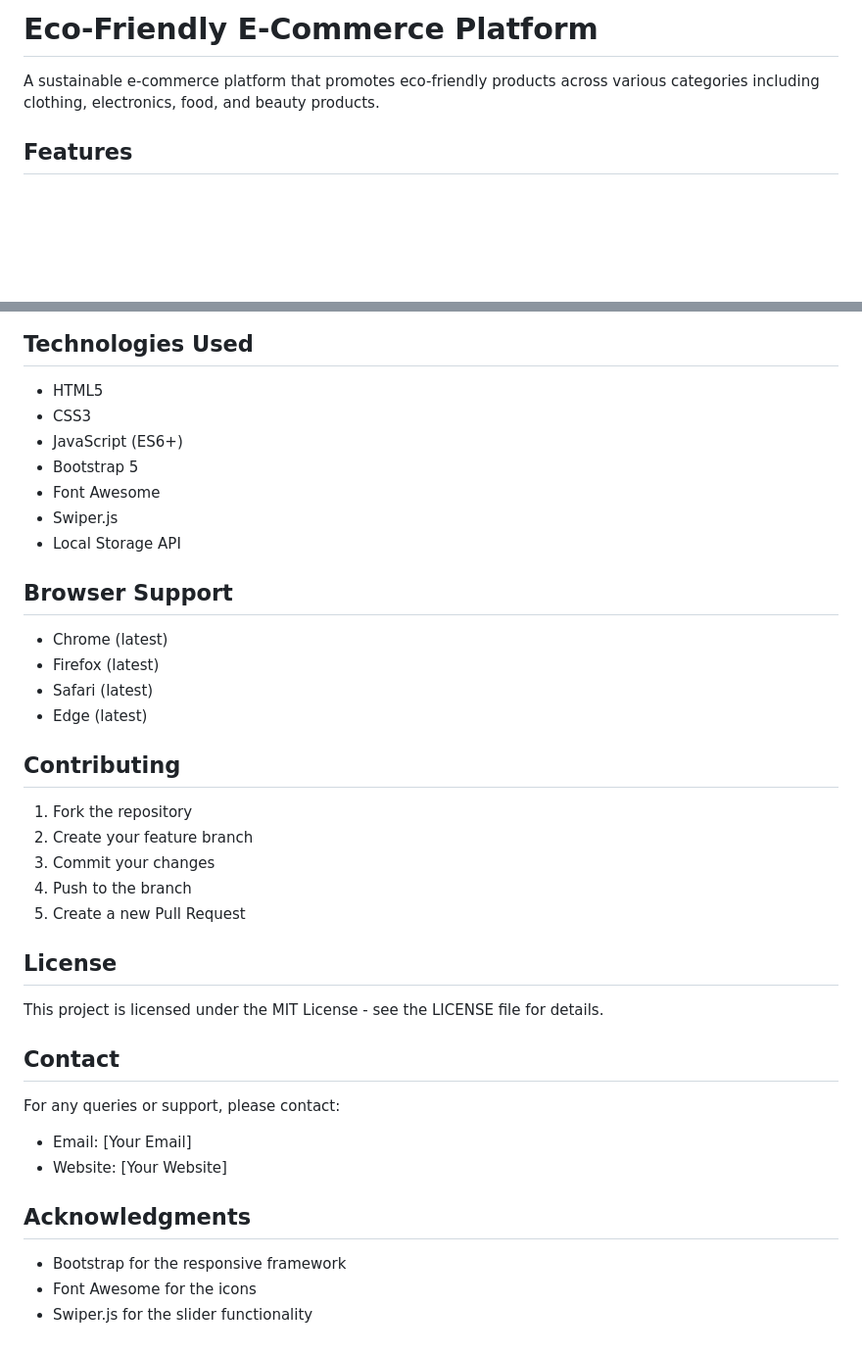
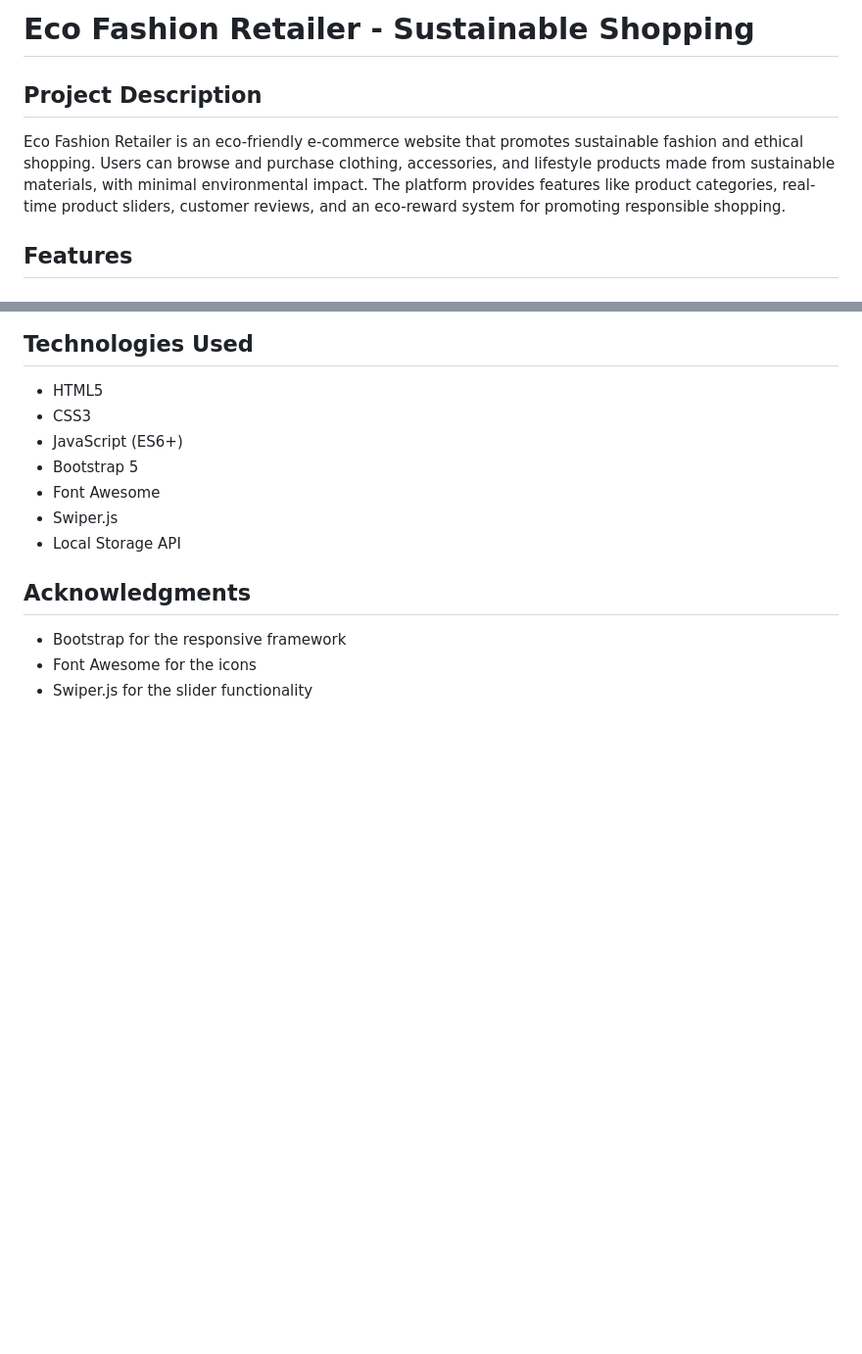
Before and after one commit to mandasanjana19/ecofashion_retailer, a Markdown page: README.md, 2 parts joined by grey strips. Shown: that part at 98% size. Rendered like a GitHub page; blank space fills up the shorter version.

```diff
--- a/README.md
+++ b/README.md
@@ -1,6 +1,7 @@
-# Eco-Friendly E-Commerce Platform
+# Eco Fashion Retailer - Sustainable Shopping
 
-A sustainable e-commerce platform that promotes eco-friendly products across various categories including clothing, electronics, food, and beauty products.
+## Project Description
+Eco Fashion Retailer is an eco-friendly e-commerce website that promotes sustainable fashion and ethical shopping. Users can browse and purchase clothing, accessories, and lifestyle products made from sustainable materials, with minimal environmental impact. The platform provides features like product categories, real-time product sliders, customer reviews, and an eco-reward system for promoting responsible shopping.
 
 ## Features
 
@@ -116,31 +117,6 @@ project/
 - Swiper.js
 - Local Storage API
 
-## Browser Support
-
-- Chrome (latest)
-- Firefox (latest)
-- Safari (latest)
-- Edge (latest)
-
-## Contributing
-
-1. Fork the repository
-2. Create your feature branch
-3. Commit your changes
-4. Push to the branch
-5. Create a new Pull Request
-
-## License
-
-This project is licensed under the MIT License - see the LICENSE file for details.
-
-## Contact
-
-For any queries or support, please contact:
-- Email: [Your Email]
-- Website: [Your Website]
-
 ## Acknowledgments
 
 - Bootstrap for the responsive framework
```
